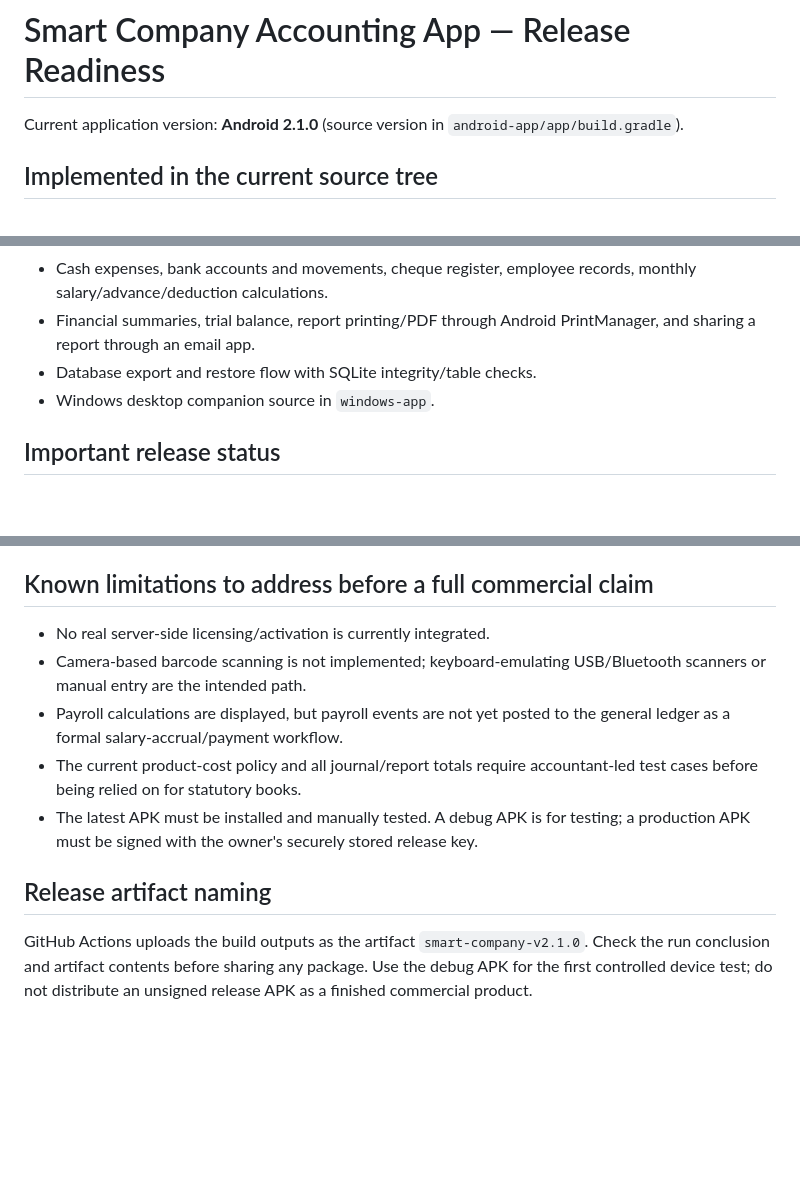
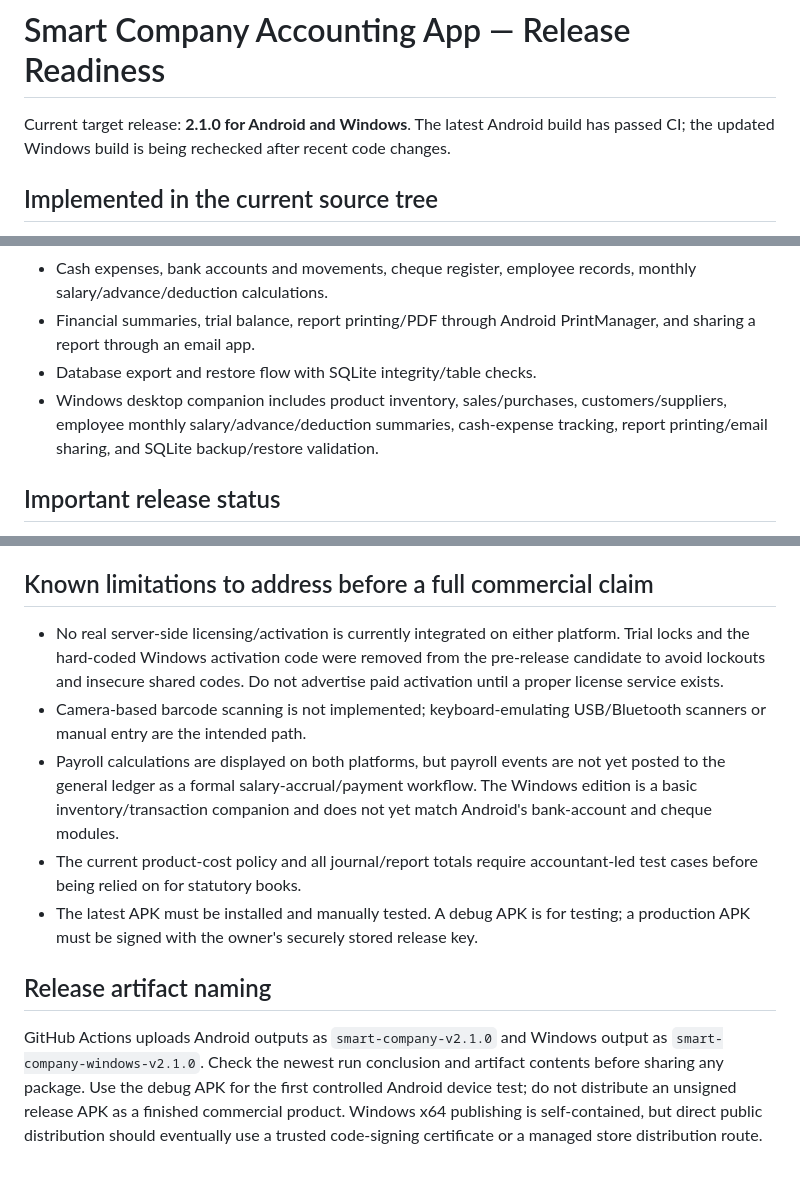
Before and after one commit to moh1442010-arch/smart-encyclopedias-platform, a Markdown page: docs/SMART_COMPANY_RELEASE_READINESS.md, 3 parts joined by grey strips. GitHub-like rendering; blank space fills up the shorter version.

Commit message:
Update release readiness document for both 2.1.0 apps and current licensing limitations

```diff
--- a/docs/SMART_COMPANY_RELEASE_READINESS.md
+++ b/docs/SMART_COMPANY_RELEASE_READINESS.md
@@ -1,6 +1,6 @@
 # Smart Company Accounting App — Release Readiness
 
-Current application version: **Android 2.1.0** (source version in `android-app/app/build.gradle`).
+Current target release: **2.1.0 for Android and Windows**. The latest Android build has passed CI; the updated Windows build is being rechecked after recent code changes.
 
 ## Implemented in the current source tree
 
@@ -10,7 +10,7 @@ Current application version: **Android 2.1.0** (source version in `android-app/a
 - Cash expenses, bank accounts and movements, cheque register, employee records, monthly salary/advance/deduction calculations.
 - Financial summaries, trial balance, report printing/PDF through Android PrintManager, and sharing a report through an email app.
 - Database export and restore flow with SQLite integrity/table checks.
-- Windows desktop companion source in `windows-app`.
+- Windows desktop companion includes product inventory, sales/purchases, customers/suppliers, employee monthly salary/advance/deduction summaries, cash-expense tracking, report printing/email sharing, and SQLite backup/restore validation.
 
 ## Important release status
 
@@ -33,12 +33,12 @@ The non-activatable seven-day Android lock was removed from this pre-release bui
 
 ## Known limitations to address before a full commercial claim
 
-- No real server-side licensing/activation is currently integrated.
+- No real server-side licensing/activation is currently integrated on either platform. Trial locks and the hard-coded Windows activation code were removed from the pre-release candidate to avoid lockouts and insecure shared codes. Do not advertise paid activation until a proper license service exists.
 - Camera-based barcode scanning is not implemented; keyboard-emulating USB/Bluetooth scanners or manual entry are the intended path.
-- Payroll calculations are displayed, but payroll events are not yet posted to the general ledger as a formal salary-accrual/payment workflow.
+- Payroll calculations are displayed on both platforms, but payroll events are not yet posted to the general ledger as a formal salary-accrual/payment workflow. The Windows edition is a basic inventory/transaction companion and does not yet match Android's bank-account and cheque modules.
 - The current product-cost policy and all journal/report totals require accountant-led test cases before being relied on for statutory books.
 - The latest APK must be installed and manually tested. A debug APK is for testing; a production APK must be signed with the owner's securely stored release key.
 
 ## Release artifact naming
 
-GitHub Actions uploads the build outputs as the artifact `smart-company-v2.1.0`. Check the run conclusion and artifact contents before sharing any package. Use the debug APK for the first controlled device test; do not distribute an unsigned release APK as a finished commercial product.
+GitHub Actions uploads Android outputs as `smart-company-v2.1.0` and Windows output as `smart-company-windows-v2.1.0`. Check the newest run conclusion and artifact contents before sharing any package. Use the debug APK for the first controlled Android device test; do not distribute an unsigned release APK as a finished commercial product. Windows x64 publishing is self-contained, but direct public distribution should eventually use a trusted code-signing certificate or a managed store distribution route.
```
